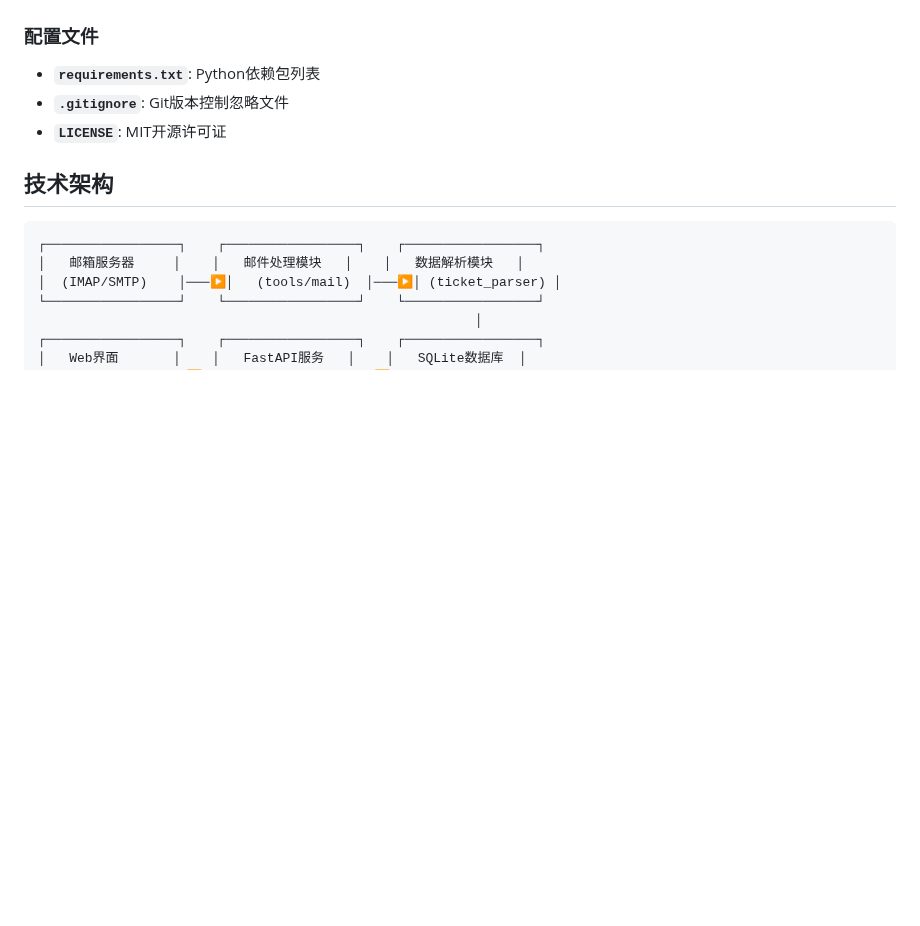
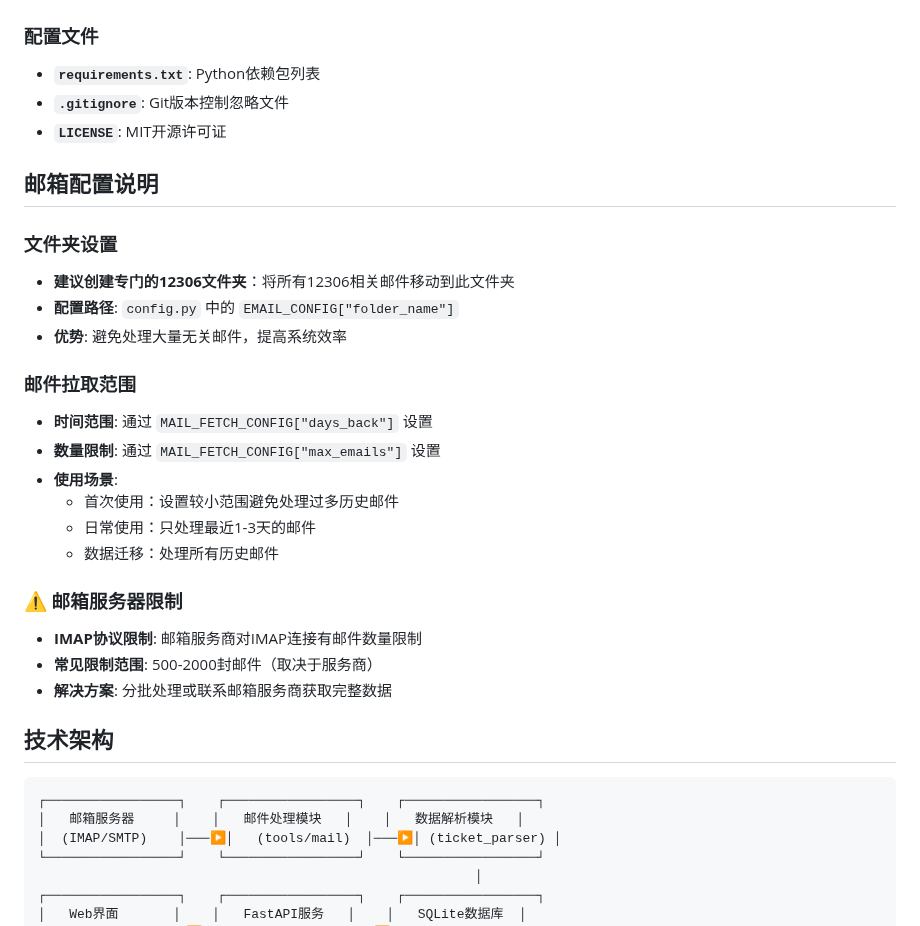
Before and after one commit to wenyg/12306-ticket-manager, a Markdown page: PROJECT_STRUCTURE.md, the part around the change. Rendered like a GitHub page; blank space fills up the shorter version.

````diff
--- a/PROJECT_STRUCTURE.md
+++ b/PROJECT_STRUCTURE.md
@@ -80,6 +80,26 @@
 - **`.gitignore`**: Git版本控制忽略文件
 - **`LICENSE`**: MIT开源许可证
 
+## 邮箱配置说明
+
+### 文件夹设置
+- **建议创建专门的12306文件夹**：将所有12306相关邮件移动到此文件夹
+- **配置路径**: `config.py` 中的 `EMAIL_CONFIG["folder_name"]`
+- **优势**: 避免处理大量无关邮件，提高系统效率
+
+### 邮件拉取范围
+- **时间范围**: 通过 `MAIL_FETCH_CONFIG["days_back"]` 设置
+- **数量限制**: 通过 `MAIL_FETCH_CONFIG["max_emails"]` 设置
+- **使用场景**:
+  - 首次使用：设置较小范围避免处理过多历史邮件
+  - 日常使用：只处理最近1-3天的邮件
+  - 数据迁移：处理所有历史邮件
+
+### ⚠️ 邮箱服务器限制
+- **IMAP协议限制**: 邮箱服务商对IMAP连接有邮件数量限制
+- **常见限制范围**: 500-2000封邮件（取决于服务商）
+- **解决方案**: 分批处理或联系邮箱服务商获取完整数据
+
 ## 技术架构
 
 ```
````
Also changed, not shown: README.md (+49 -0 lines).
